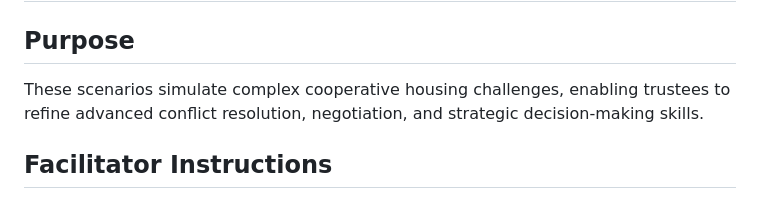
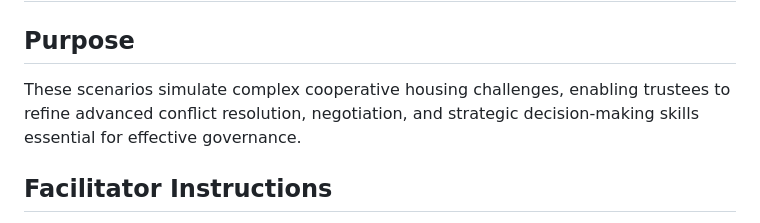
Before and after one commit to guitarbeat/cooperative-housing-culture-training, a Markdown page: cooperative-housing-culture-training/activities/role_playing_scenarios.md, the part around the change. Drawn GitHub-style.

Commit message:
Refined role-playing scenarios for trustee conflict resolution training, enhancing strategic focus and clarity.

```diff
--- a/cooperative-housing-culture-training/activities/role_playing_scenarios.md
+++ b/cooperative-housing-culture-training/activities/role_playing_scenarios.md
@@ -1,7 +1,7 @@
 # Advanced Role-Playing Scenarios for Trustee Conflict Resolution Training
 
 ## Purpose
-These scenarios simulate complex cooperative housing challenges, enabling trustees to refine advanced conflict resolution, negotiation, and strategic decision-making skills.
+These scenarios simulate complex cooperative housing challenges, enabling trustees to refine advanced conflict resolution, negotiation, and strategic decision-making skills essential for effective governance.
 
 ## Facilitator Instructions
 1.  **Group Formation:** Divide participants into small groups (4-6 individuals) to foster dynamic interaction and diverse perspectives.
```
